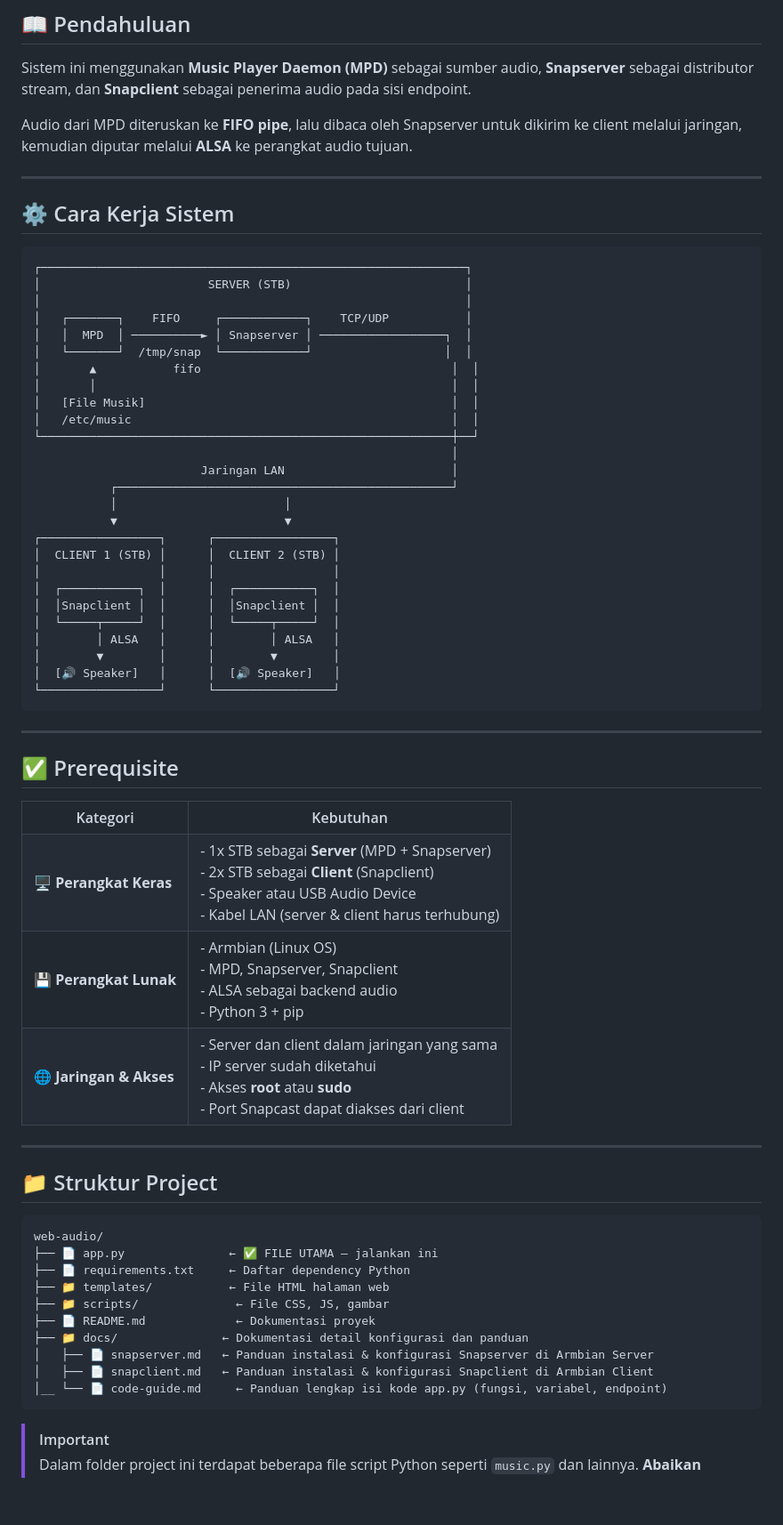
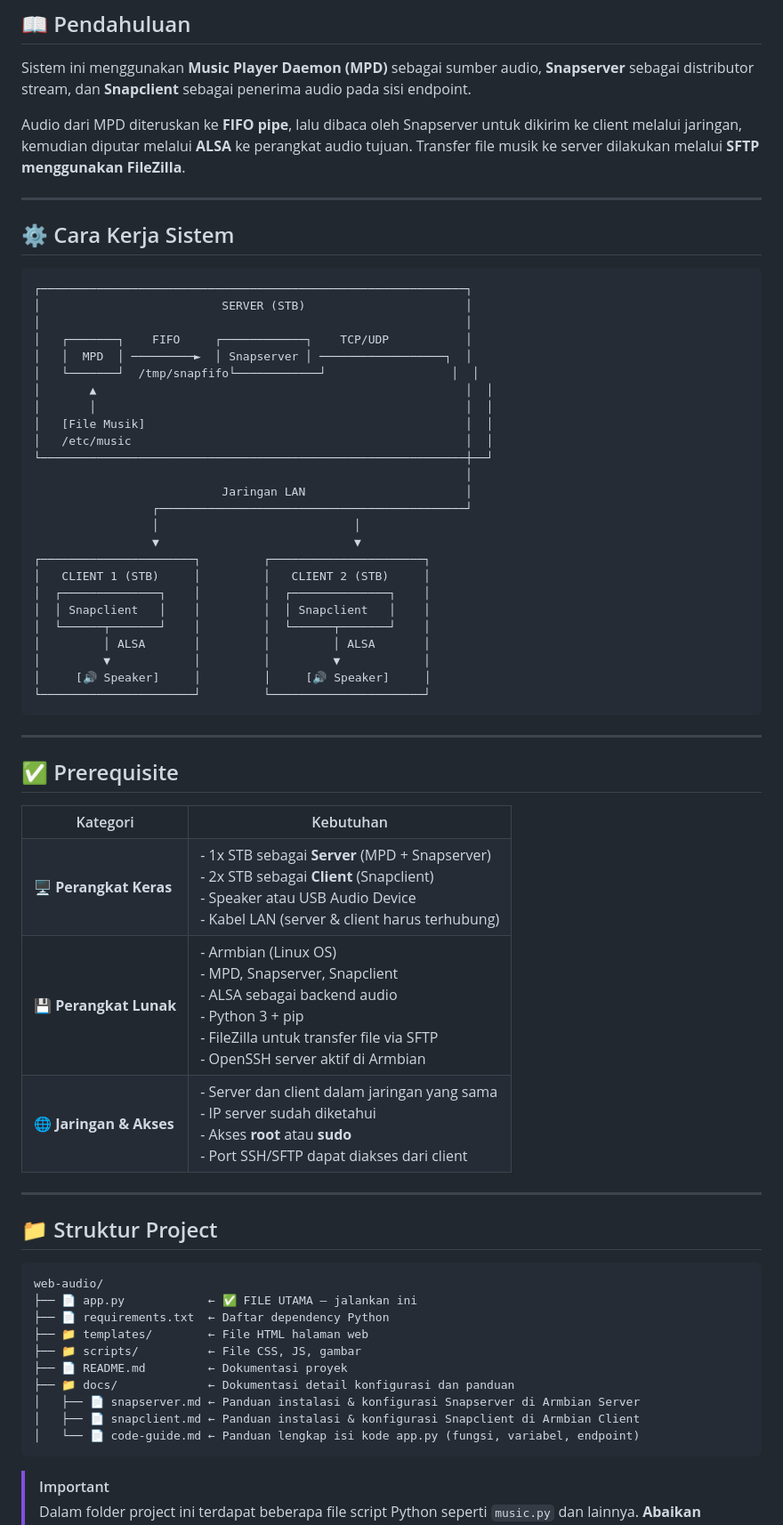
Before and after one commit to alvinnes/web-audio-snapcast, a Markdown page: README.md, the part around one of its changes. Shown at 89% size. Drawn GitHub-style; blank space fills up the shorter version.

````diff
--- a/README.md
+++ b/README.md
@@ -48,39 +46,38 @@
 
 Sistem ini menggunakan **Music Player Daemon (MPD)** sebagai sumber audio, **Snapserver** sebagai distributor stream, dan **Snapclient** sebagai penerima audio pada sisi endpoint.
 
-Audio dari MPD diteruskan ke **FIFO pipe**, lalu dibaca oleh Snapserver untuk dikirim ke client melalui jaringan, kemudian diputar melalui **ALSA** ke perangkat audio tujuan.
+Audio dari MPD diteruskan ke **FIFO pipe**, lalu dibaca oleh Snapserver untuk dikirim ke client melalui jaringan, kemudian diputar melalui **ALSA** ke perangkat audio tujuan. Transfer file musik ke server dilakukan melalui **SFTP menggunakan FileZilla**.
 
 ---
 
 ## ⚙️ Cara Kerja Sistem
 
-```
+```text
 ┌─────────────────────────────────────────────────────────────┐
-│                        SERVER (STB)                         │
+│                          SERVER (STB)                       │
 │                                                             │
 │   ┌───────┐    FIFO     ┌────────────┐    TCP/UDP           │
-│   │  MPD  │ ──────────► │ Snapserver │ ──────────────────┐  │
-│   └───────┘  /tmp/snap  └────────────┘                   │  │
-│       ▲           fifo                                    │  │
-│       │                                                   │  │
-│   [File Musik]                                            │  │
-│   /etc/music                                              │  │
-└───────────────────────────────────────────────────────────┼──┘
-                                                            │
-                        Jaringan LAN                        │
-           ┌────────────────────────────────────────────────┘
-           │                        │
-           ▼                        ▼
-┌─────────────────┐      ┌─────────────────┐
-│  CLIENT 1 (STB) │      │  CLIENT 2 (STB) │
-│                 │      │                 │
-│  ┌───────────┐  │      │  ┌───────────┐  │
-│  │Snapclient │  │      │  │Snapclient │  │
-│  └─────┬─────┘  │      │  └─────┬─────┘  │
-│        │ ALSA   │      │        │ ALSA   │
-│        ▼        │      │        ▼        │
-│  [🔊 Speaker]   │      │  [🔊 Speaker]   │
-└─────────────────┘      └─────────────────┘
+│   │  MPD  │ ─────────►  │ Snapserver │ ──────────────────┐  │
+│   └───────┘  /tmp/snapfifo└────────────┘                  │  │
+│       ▲                                                     │  │
+│       │                                                     │  │
+│   [File Musik]                                              │  │
+│   /etc/music                                                │  │
+└─────────────────────────────────────────────────────────────┼──┘
+                                                              │
+                           Jaringan LAN                       │
+                 ┌────────────────────────────────────────────┘
+                 │                            │
+                 ▼                            ▼
+┌──────────────────────┐         ┌──────────────────────┐
+│   CLIENT 1 (STB)     │         │   CLIENT 2 (STB)     │
+│  ┌──────────────┐    │         │  ┌──────────────┐    │
+│  │ Snapclient   │    │         │  │ Snapclient   │    │
+│  └──────┬───────┘    │         │  └──────┬───────┘    │
+│         │ ALSA       │         │         │ ALSA       │
+│         ▼            │         │         ▼            │
+│     [🔊 Speaker]     │         │     [🔊 Speaker]     │
+└──────────────────────┘         └──────────────────────┘
 ```
 
 ---
@@ -95,28 +92,30 @@ Audio dari MPD diteruskan ke **FIFO pipe**, lalu dibaca oleh Snapserver untuk di
   <tr>
     <td>🖥️ <b>Perangkat Keras</b></td>
     <td>
-      -  1x STB sebagai <b>Server</b> (MPD + Snapserver)<br/>
-      -  2x STB sebagai <b>Client</b> (Snapclient)<br/>
-      -  Speaker atau USB Audio Device<br/>
-      -  Kabel LAN (server & client harus terhubung)
+      - 1x STB sebagai <b>Server</b> (MPD + Snapserver)<br/>
+      - 2x STB sebagai <b>Client</b> (Snapclient)<br/>
+      - Speaker atau USB Audio Device<br/>
+      - Kabel LAN (server & client harus terhubung)
     </td>
   </tr>
   <tr>
     <td>💾 <b>Perangkat Lunak</b></td>
     <td>
-      -  Armbian (Linux OS)<br/>
-      -  MPD, Snapserver, Snapclient<br/>
-      -  ALSA sebagai backend audio<br/>
-      -  Python 3 + pip
+      - Armbian (Linux OS)<br/>
+      - MPD, Snapserver, Snapclient<br/>
+      - ALSA sebagai backend audio<br/>
+      - Python 3 + pip<br/>
+      - FileZilla untuk transfer file via SFTP<br/>
+      - OpenSSH server aktif di Armbian
     </td>
   </tr>
   <tr>
     <td>🌐 <b>Jaringan & Akses</b></td>
     <td>
-      -  Server dan client dalam jaringan yang sama<br/>
-      -  IP server sudah diketahui<br/>
-      -  Akses <b>root</b> atau <b>sudo</b><br/>
-      -  Port Snapcast dapat diakses dari client
+      - Server dan client dalam jaringan yang sama<br/>
+      - IP server sudah diketahui<br/>
+      - Akses <b>root</b> atau <b>sudo</b><br/>
+      - Port SSH/SFTP dapat diakses dari client
     </td>
   </tr>
 </table>
@@ -125,17 +124,17 @@ Audio dari MPD diteruskan ke **FIFO pipe**, lalu dibaca oleh Snapserver untuk di
 
 ## 📁 Struktur Project
 
-```
+```text
 web-audio/
-├── 📄 app.py               ← ✅ FILE UTAMA — jalankan ini
-├── 📄 requirements.txt     ← Daftar dependency Python
-├── 📁 templates/           ← File HTML halaman web
-├── 📁 scripts/              ← File CSS, JS, gambar
-├── 📄 README.md             ← Dokumentasi proyek
-├── 📁 docs/               ← Dokumentasi detail konfigurasi dan panduan
-│   ├── 📄 snapserver.md   ← Panduan instalasi & konfigurasi Snapserver di Armbian Server
-│   ├── 📄 snapclient.md   ← Panduan instalasi & konfigurasi Snapclient di Armbian Client
-│__ └── 📄 code-guide.md     ← Panduan lengkap isi kode app.py (fungsi, variabel, endpoint)
+├── 📄 app.py            ← ✅ FILE UTAMA — jalankan ini
+├── 📄 requirements.txt  ← Daftar dependency Python
+├── 📁 templates/        ← File HTML halaman web
+├── 📁 scripts/          ← File CSS, JS, gambar
+├── 📄 README.md         ← Dokumentasi proyek
+├── 📁 docs/             ← Dokumentasi detail konfigurasi dan panduan
+│   ├── 📄 snapserver.md ← Panduan instalasi & konfigurasi Snapserver di Armbian Server
+│   ├── 📄 snapclient.md ← Panduan instalasi & konfigurasi Snapclient di Armbian Client
+│   └── 📄 code-guide.md ← Panduan lengkap isi kode app.py (fungsi, variabel, endpoint)
 ```
 
 > [!IMPORTANT]
````
Also changed, not shown: other parts of README.md (+8 -10 lines), docs/code-guide.md (+26 -24 lines), docs/snapserver.md (+32 -25 lines).
